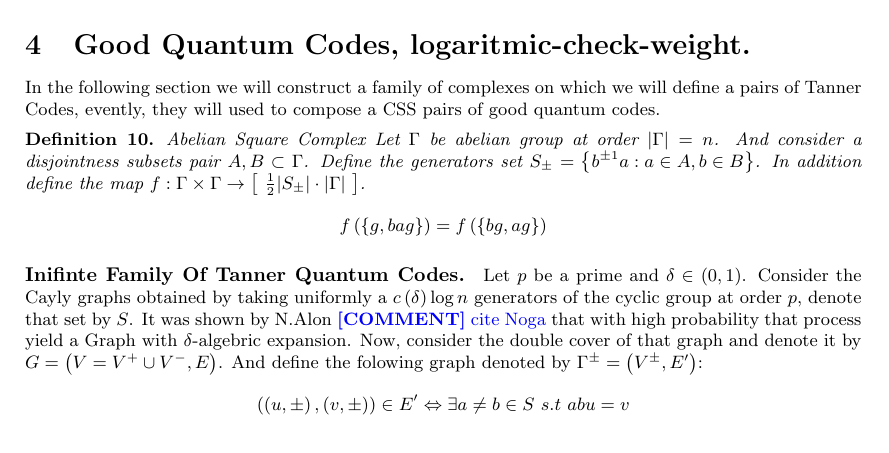
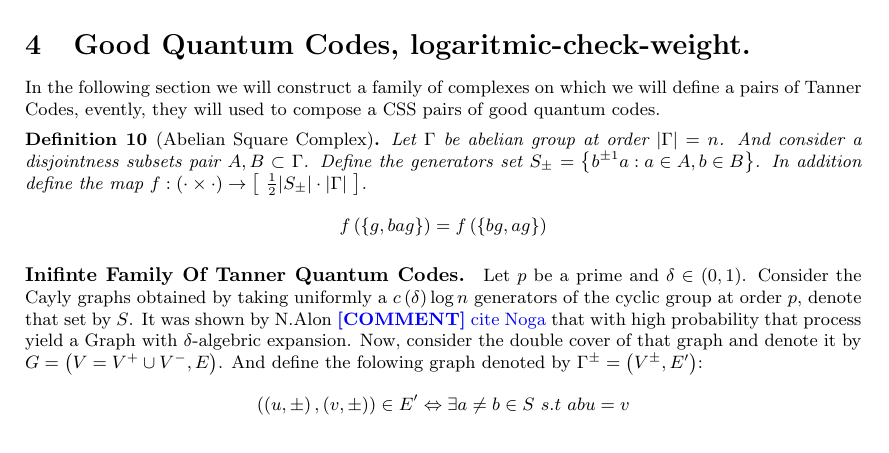
Before and after one commit to dudupo/Academic, a LaTeX paper (projects/NLTES_project/ltc_ldpc/ldpc_ltc.tex, which reads projects/NLTES_project/ltc_ldpc/quant.tex): part of page 10 of 12, cut so that both start at the same text. Compiled offline with pdfLaTeX.

Commit message:
compiling -Wed Feb  8 05:28:43 PM IST 2023

```diff
--- a/projects/NLTES_project/ltc_ldpc/quant.tex
+++ b/projects/NLTES_project/ltc_ldpc/quant.tex
@@ -1,15 +1,17 @@
 \section{Good Quantum Codes, logaritmic-check-weight.}
 In the following section we will construct a family of complexes on which we will define a pairs of Tanner Codes, evently, they will used to compose a CSS pairs of good quantum codes.
 
-\begin{definition}{Abelian Square Complex}
-  Let $\Gamma$ be abelian group at order $|\Gamma| = n$. And consider a disjointness subsets pair $A,B \subset \Gamma$. Define the generators set $S_{\pm}  = \left\{ b^{\pm 1} a : a \in A, b \in B   \right\}$. In addition define the map $f : \Gamma \times \Gamma \rightarrow \left[ \ \frac{1}{2} |S_{\pm}| \cdot |\Gamma|  \ \right]  $.
+\begin{definition}[Abelian Square Complex]
+  Let $\Gamma$ be abelian group at order $|\Gamma| = n$. And consider a disjointness subsets pair $A,B \subset \Gamma$. Define the generators set $S_{\pm}  = \left\{ b^{\pm 1} a : a \in A, b \in B   \right\}$. In addition define the map $f : \left( \cdot \times \cdot \right) \rightarrow \left[ \ \frac{1}{2} |S_{\pm}| \cdot |\Gamma|  \ \right]  $.
 \begin{equation*}
   \begin{split}
     f\left( \left\{ g, ba g  \right\}  \right)= f\left( \left\{ bg, ag  \right\}  \right)
   \end{split}
 \end{equation*}
+\end{definition}
 
-\end{definition}
+
+
 \paragraph{Inifinte Family Of Tanner Quantum Codes.}
 Let $p$ be a prime and $\delta \in \left( 0,1 \right)$. Consider the Cayly graphs obtained by taking uniformly a $c\left( \delta \right)\log n$ generators of the cyclic group at order $p$, denote that set by $S$. It was shown by N.Alon \ctt{cite Noga} that with high probability that process yield a Graph with $\delta$-algebric expansion. Now, consider the double cover of that graph and denote it by $G = \left( V = V^{+} \cup V^{-},E \right)$. And define the folowing graph denoted by $\Gamma^{\pm} = \left(V^{\pm}, E^{\prime}\right)$:
 \begin{equation*}
```
Also changed, not shown: projects/pdfs/ldpc_ltc.pdf.
